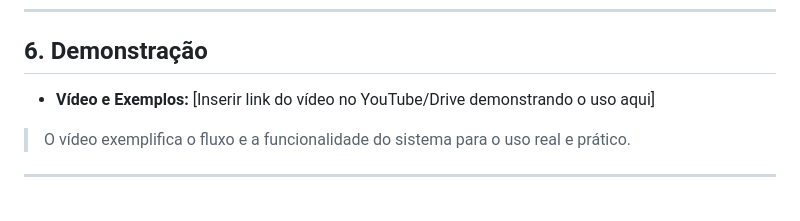
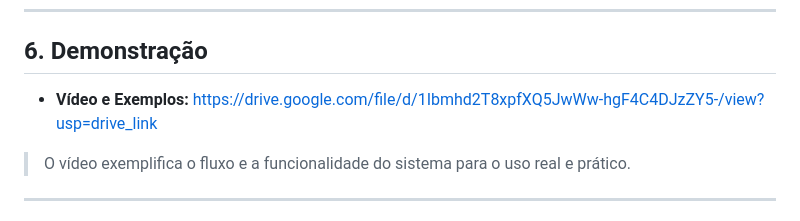
Before and after one commit to annajullyp/cultivastock, a Markdown page: README.md, the part around the change. Rendered like a GitHub page.

Commit message:
Update demonstration video link in README
Updated the link to the demonstration video in the README.

```diff
--- a/README.md
+++ b/README.md
@@ -40,7 +40,7 @@
 
 ## 6. Demonstração
 
-* **Vídeo e Exemplos:** [Inserir link do vídeo no YouTube/Drive demonstrando o uso aqui]
+* **Vídeo e Exemplos:** https://drive.google.com/file/d/1Ibmhd2T8xpfXQ5JwWw-hgF4C4DJzZY5-/view?usp=drive_link
 > O vídeo exemplifica o fluxo e a funcionalidade do sistema para o uso real e prático.
 
 ---
```
